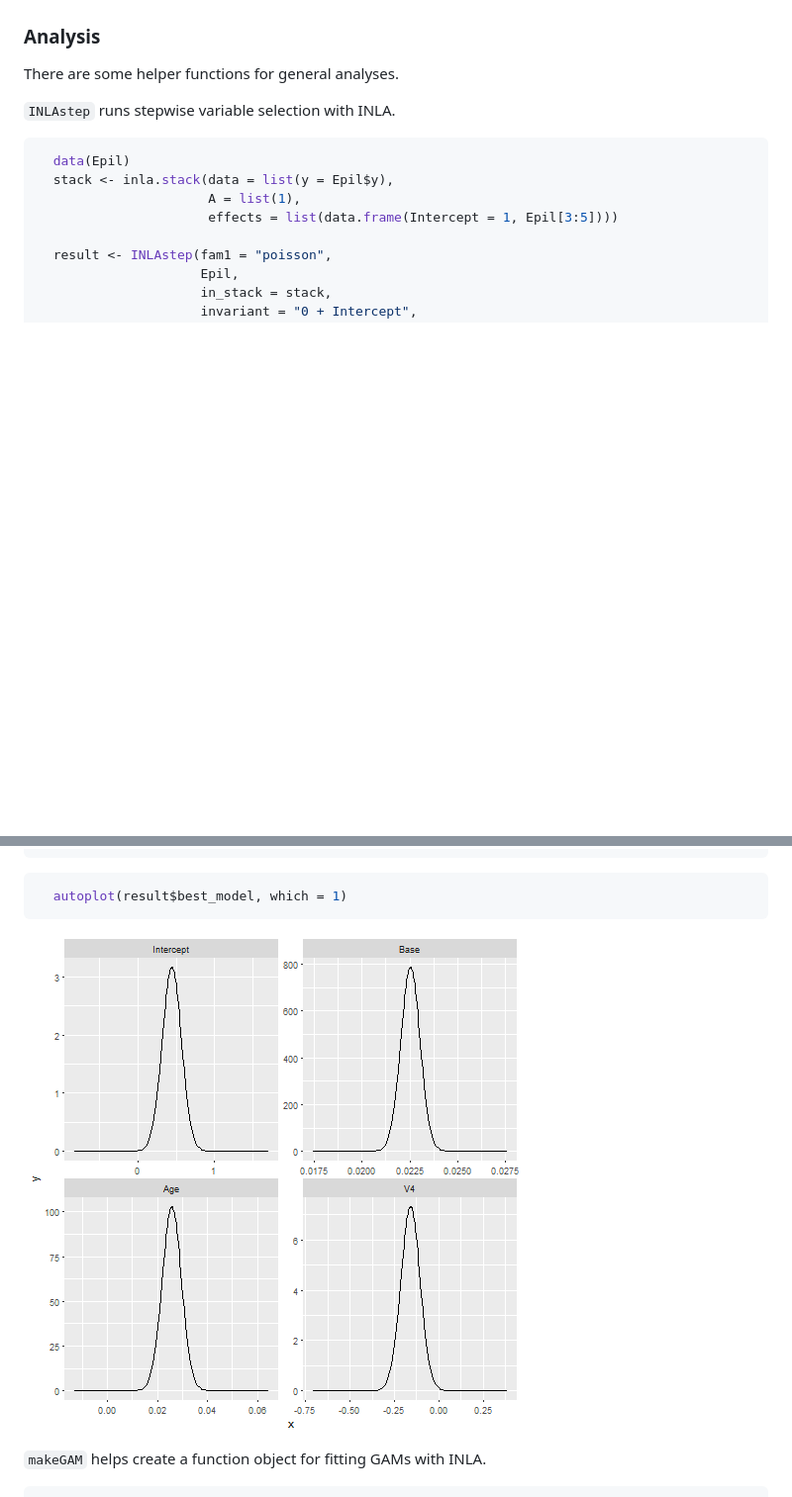
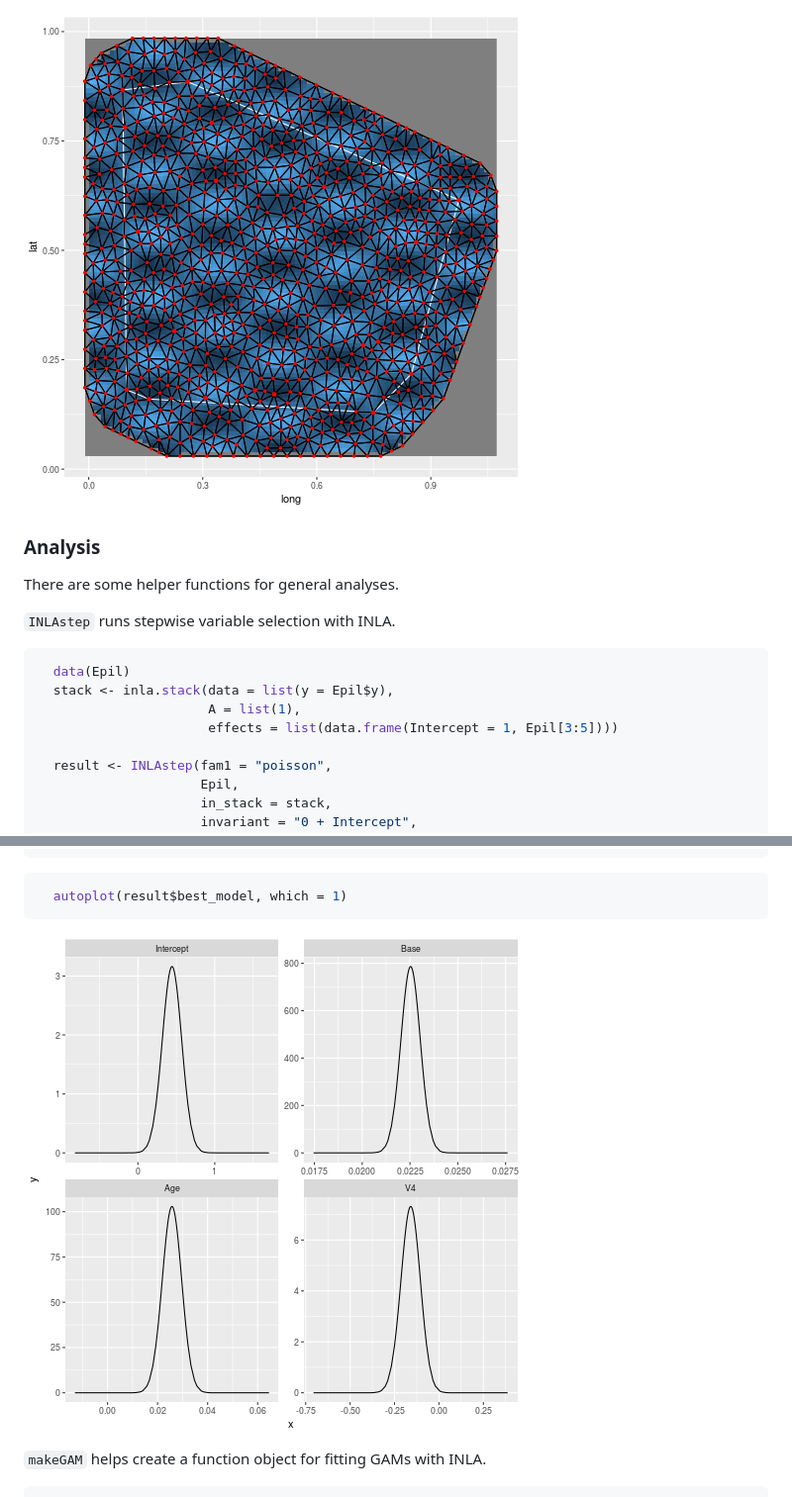
Before and after one commit to timcdlucas/INLAutils, a Markdown page: README.md, 2 parts joined by grey strips. Shown: that part at 99% size. Drawn GitHub-style; pictures changed too: figure/INLAstep-1.png, figure/shapefileraster-1.png (added); blank space fills up the shorter version.

```diff
--- a/README.md
+++ b/README.md
@@ -110,3 +132,4 @@ There are also functions for plotting more diagnostic plots.
+![plot of chunk shapefileraster](figure/shapefileraster-1.png)
 
 ### Analysis
 
```
Also changed, not shown: other parts of README.md (+27 -5 lines), figure/autoplot-1.png, figure/autoplot_mesh-1.png, figure/plot_residuals-1.png, figure/plot_residuals-2.png, 1 other file.
